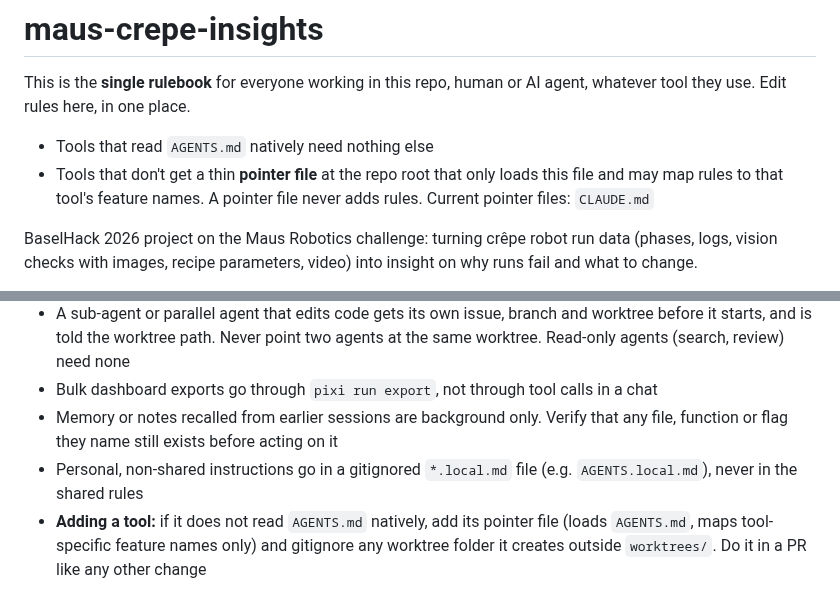
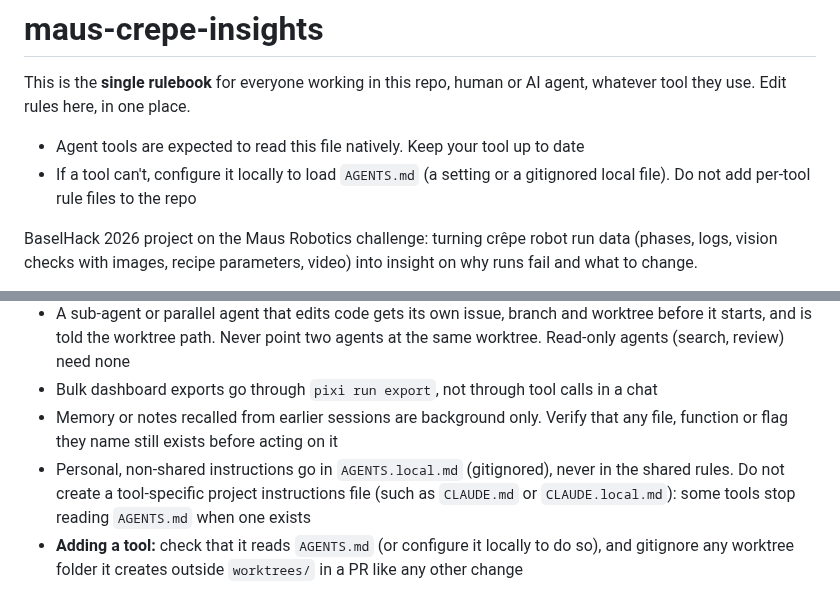
Before and after one commit to leonardoAB1/maus-crepe-insights, a Markdown page: AGENTS.md, 2 parts joined by grey strips. Drawn GitHub-style.

Commit message:
docs: rely on native agents.md support instead of pointer files

```diff
--- a/AGENTS.md
+++ b/AGENTS.md
@@ -3,10 +3,9 @@
 This is the **single rulebook** for everyone working in this repo, human or AI agent, whatever
 tool they use. Edit rules here, in one place.
 
-- Tools that read `AGENTS.md` natively need nothing else
-- Tools that don't get a thin **pointer file** at the repo root that only loads this file and may
-  map rules to that tool's feature names. A pointer file never adds rules. Current pointer files:
-  `CLAUDE.md`
+- Agent tools are expected to read this file natively. Keep your tool up to date
+- If a tool can't, configure it locally to load `AGENTS.md` (a setting or a gitignored local
+  file). Do not add per-tool rule files to the repo
 
 BaselHack 2026 project on the Maus Robotics challenge: turning crêpe robot run data (phases, logs,
 vision checks with images, recipe parameters, video) into insight on why runs fail and what to
@@ -195,8 +194,8 @@ These apply to every agent, whatever tool runs it.
 - Bulk dashboard exports go through `pixi run export`, not through tool calls in a chat
 - Memory or notes recalled from earlier sessions are background only. Verify that any file,
   function or flag they name still exists before acting on it
-- Personal, non-shared instructions go in a gitignored `*.local.md` file (e.g.
-  `AGENTS.local.md`), never in the shared rules
-- **Adding a tool:** if it does not read `AGENTS.md` natively, add its pointer file (loads
-  `AGENTS.md`, maps tool-specific feature names only) and gitignore any worktree folder it creates
-  outside `worktrees/`. Do it in a PR like any other change
+- Personal, non-shared instructions go in `AGENTS.local.md` (gitignored), never in the shared
+  rules. Do not create a tool-specific project instructions file (such as `CLAUDE.md` or
+  `CLAUDE.local.md`): some tools stop reading `AGENTS.md` when one exists
+- **Adding a tool:** check that it reads `AGENTS.md` (or configure it locally to do so), and
+  gitignore any worktree folder it creates outside `worktrees/` in a PR like any other change
```
